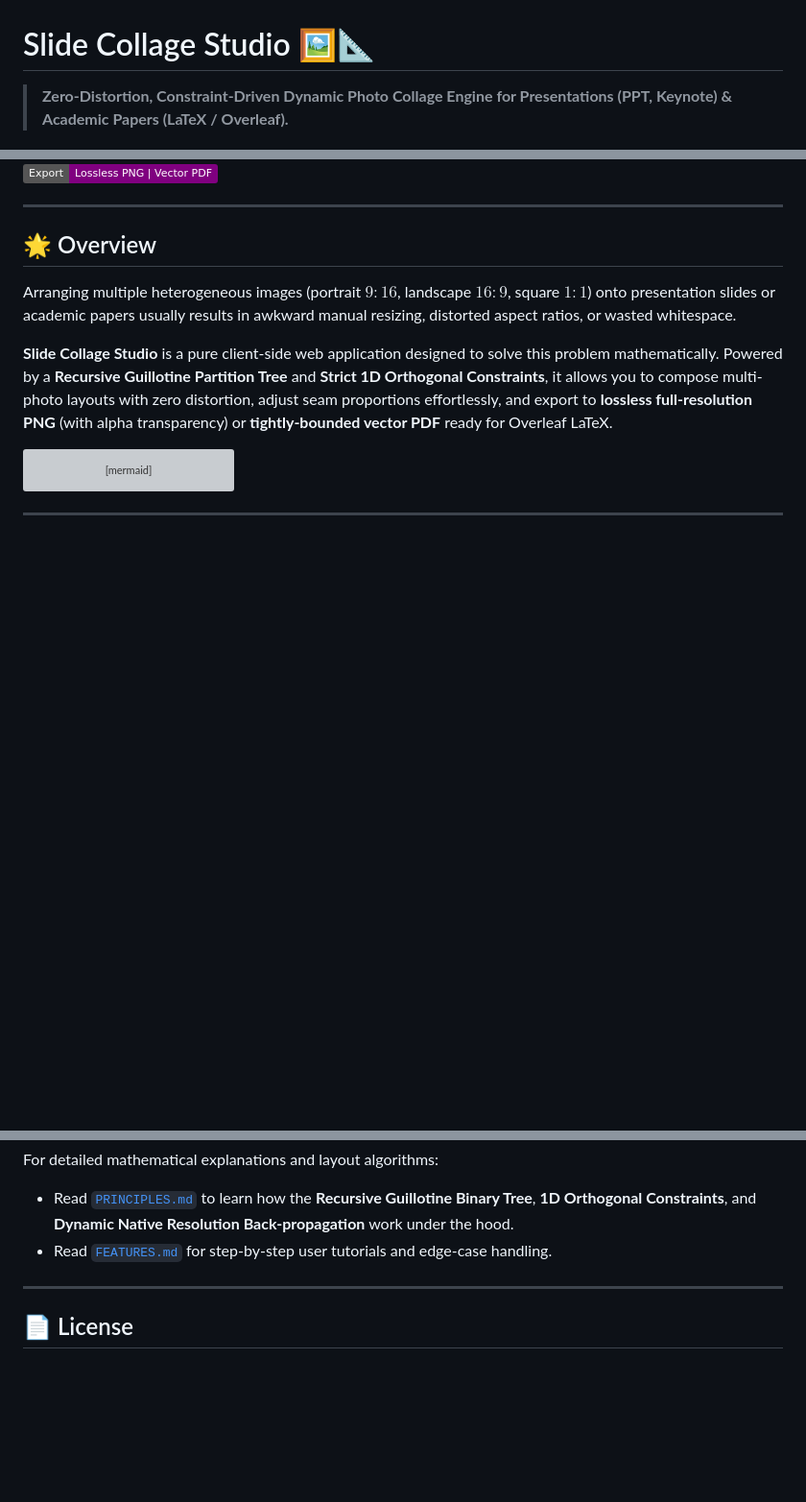
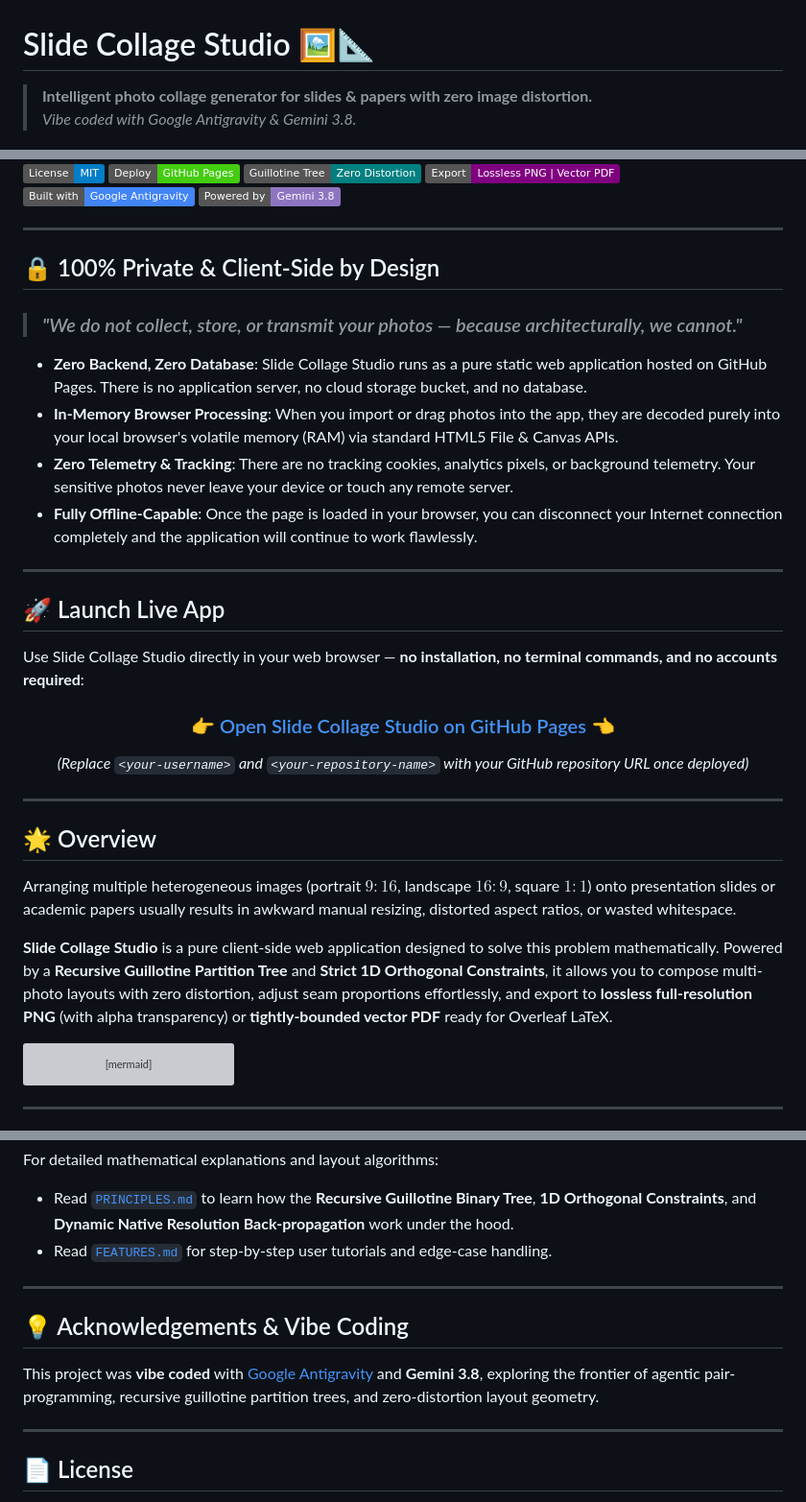
Before and after one commit to HuangBugWei/slide-collage-studio, a Markdown page: README.md, 3 parts joined by grey strips. Shown at 96% size. GitHub-like rendering; badges without logos; blank space fills up the shorter version; grey boxes are pictures that could not be loaded.

```diff
--- a/README.md
+++ b/README.md
@@ -1,6 +1,7 @@
 # Slide Collage Studio 🖼️📐
 
-> **Zero-Distortion, Constraint-Driven Dynamic Photo Collage Engine for Presentations (PPT, Keynote) & Academic Papers (LaTeX / Overleaf).**
+> **Intelligent photo collage generator for slides & papers with zero image distortion.**
+> *Vibe coded with Google Antigravity & Gemini 3.8.*
 
 [![License: MIT](https://img.shields.io/badge/License-MIT-blue.svg)](LICENSE)
 [![GitHub Pages](https://img.shields.io/badge/Deploy-GitHub%20Pages-brightgreen.svg)](https://pages.github.com/)
@@ -8,5 +8,32 @@
 [![Zero Distortion](https://img.shields.io/badge/Guillotine%20Tree-Zero%20Distortion-teal.svg)]()
 [![Export](https://img.shields.io/badge/Export-Lossless%20PNG%20%7C%20Vector%20PDF-purple.svg)]()
+[![Built with Antigravity](https://img.shields.io/badge/Built%20with-Google%20Antigravity-4285F4?logo=google&logoColor=white)](https://deepmind.google/)
+[![Powered by Gemini 3.8](https://img.shields.io/badge/Powered%20by-Gemini%203.8-8E75C2?logo=googlegemini&logoColor=white)](https://deepmind.google/)
+
+---
+
+## 🔒 100% Private & Client-Side by Design
+
+> ### *"We do not collect, store, or transmit your photos — because architecturally, we cannot."*
+
+* **Zero Backend, Zero Database**: Slide Collage Studio runs as a pure static web application hosted on GitHub Pages. There is no application server, no cloud storage bucket, and no database.
+* **In-Memory Browser Processing**: When you import or drag photos into the app, they are decoded purely into your local browser's volatile memory (RAM) via standard HTML5 File & Canvas APIs.
+* **Zero Telemetry & Tracking**: There are no tracking cookies, analytics pixels, or background telemetry. Your sensitive photos never leave your device or touch any remote server.
+* **Fully Offline-Capable**: Once the page is loaded in your browser, you can disconnect your Internet connection completely and the application will continue to work flawlessly.
+
+---
+
+## 🚀 Launch Live App
+
+Use Slide Collage Studio directly in your web browser — **no installation, no terminal commands, and no accounts required**:
+
+<div align="center">
+
+### 👉 [Open Slide Collage Studio on GitHub Pages](https://<your-username>.github.io/<your-repository-name>/) 👈
+
+*(Replace `<your-username>` and `<your-repository-name>` with your GitHub repository URL once deployed)*
+
+</div>
 
 ---
 
@@ -151,6 +128,12 @@ For detailed mathematical explanations and layout algorithms:
 
 ---
 
+## 💡 Acknowledgements & Vibe Coding
+
+This project was **vibe coded** with [Google Antigravity](https://deepmind.google/) and **Gemini 3.8**, exploring the frontier of agentic pair-programming, recursive guillotine partition trees, and zero-distortion layout geometry.
+
+---
+
 ## 📄 License
 
 This project is licensed under the [MIT License](LICENSE). You are free to use, modify, and distribute it for both personal and commercial slide decks, academic publications, or web integrations.
```
Also changed, not shown: other parts of README.md (+2 -53 lines).
